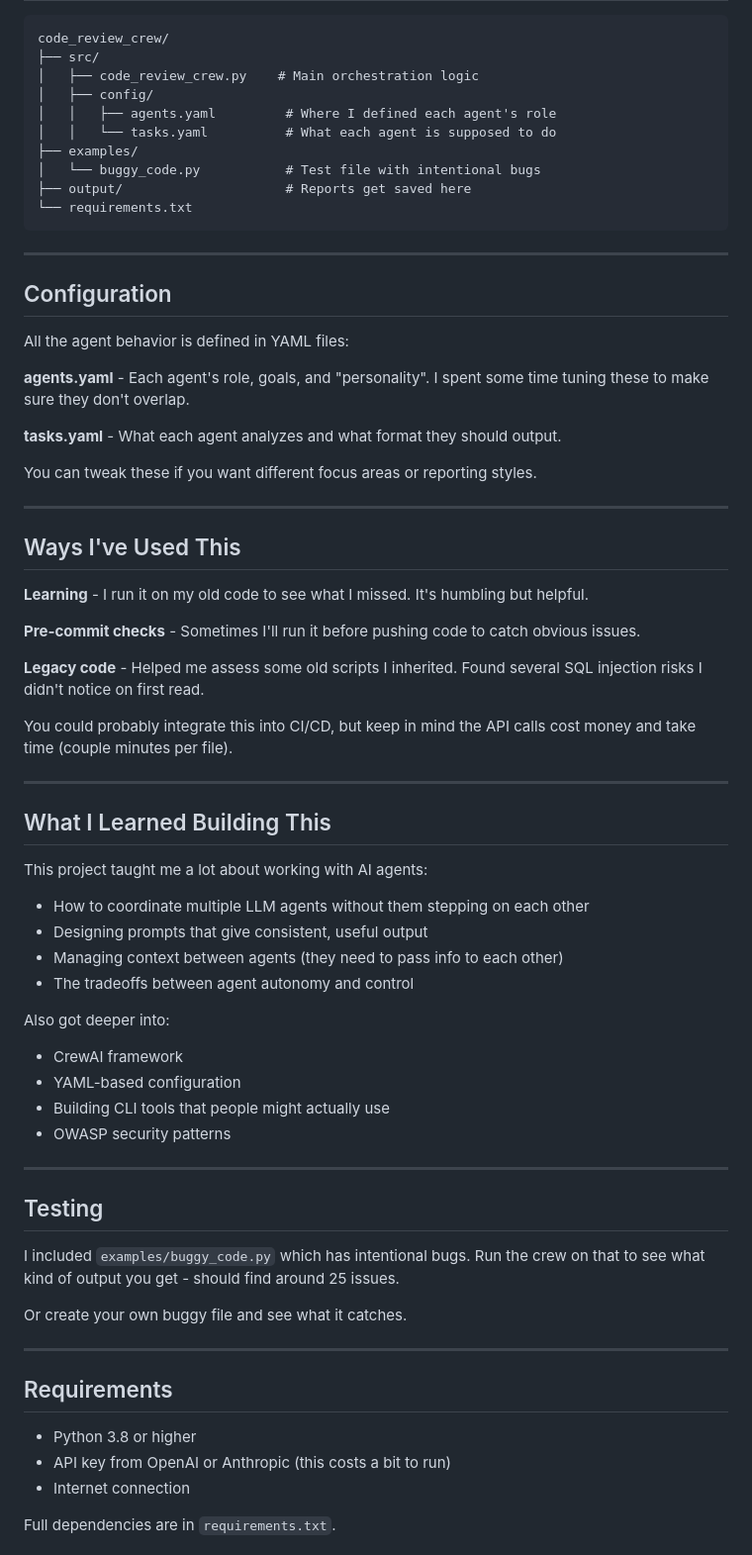
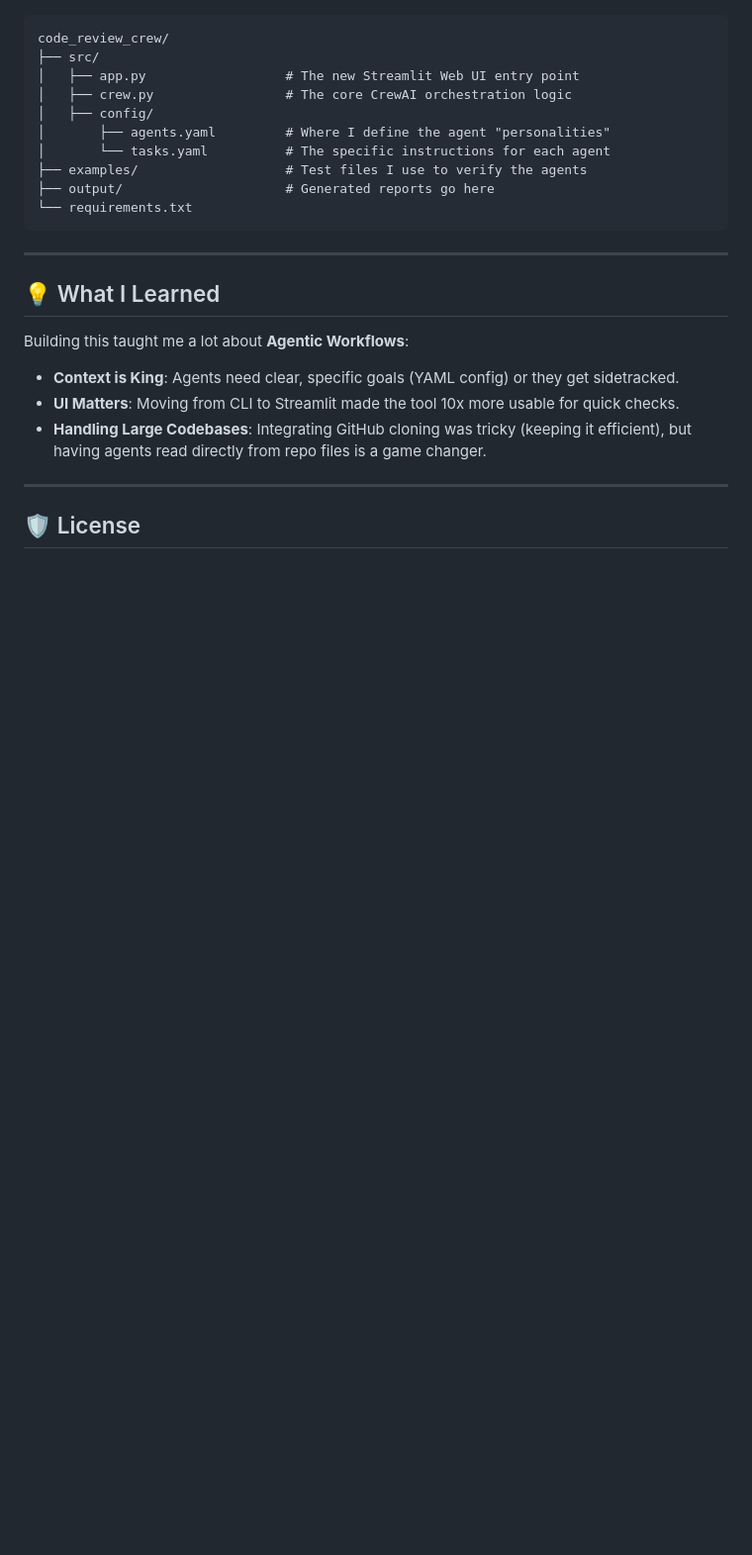
Before and after one commit to francis-rf/code-review-crew, a Markdown page: README.md, the part around one of its changes. Shown at 99% size. Drawn GitHub-style; blank space fills up the shorter version.

````diff
--- a/README.md
+++ b/README.md
@@ -65,72 +82,27 @@ The agents also summarize the findings at the top, so you know immediately if th
 ```
 code_review_crew/
 ├── src/
-│   ├── code_review_crew.py    # Main orchestration logic
+│   ├── app.py                  # The new Streamlit Web UI entry point
+│   ├── crew.py                 # The core CrewAI orchestration logic
 │   ├── config/
-│   │   ├── agents.yaml         # Where I defined each agent's role
-│   │   └── tasks.yaml          # What each agent is supposed to do
-├── examples/
-│   └── buggy_code.py           # Test file with intentional bugs
-├── output/                     # Reports get saved here
+│       ├── agents.yaml         # Where I define the agent "personalities"
+│       └── tasks.yaml          # The specific instructions for each agent
+├── examples/                   # Test files I use to verify the agents
+├── output/                     # Generated reports go here
 └── requirements.txt
 ```
 
 ---
 
-## Configuration
+## 💡 What I Learned
 
-All the agent behavior is defined in YAML files:
+Building this taught me a lot about **Agentic Workflows**:
 
-**agents.yaml** - Each agent's role, goals, and "personality". I spent some time tuning these to make sure they don't overlap.
-
-**tasks.yaml** - What each agent analyzes and what format they should output.
-
-You can tweak these if you want different focus areas or reporting styles.
+- **Context is King**: Agents need clear, specific goals (YAML config) or they get sidetracked.
+- **UI Matters**: Moving from CLI to Streamlit made the tool 10x more usable for quick checks.
+- **Handling Large Codebases**: Integrating GitHub cloning was tricky (keeping it efficient), but having agents read directly from repo files is a game changer.
 
 ---
 
-## Ways I've Used This
+## 🛡️ License
 
-**Learning** - I run it on my old code to see what I missed. It's humbling but helpful.
-
-**Pre-commit checks** - Sometimes I'll run it before pushing code to catch obvious issues.
-
-**Legacy code** - Helped me assess some old scripts I inherited. Found several SQL injection risks I didn't notice on first read.
-
-You could probably integrate this into CI/CD, but keep in mind the API calls cost money and take time (couple minutes per file).
-
----
-
-## What I Learned Building This
-
-This project taught me a lot about working with AI agents:
-
-- How to coordinate multiple LLM agents without them stepping on each other
-- Designing prompts that give consistent, useful output
-- Managing context between agents (they need to pass info to each other)
-- The tradeoffs between agent autonomy and control
-
-Also got deeper into:
-- CrewAI framework
-- YAML-based configuration
-- Building CLI tools that people might actually use
-- OWASP security patterns
-
----
-
-## Testing
-
-I included `examples/buggy_code.py` which has intentional bugs. Run the crew on that to see what kind of output you get - should find around 25 issues.
-
-Or create your own buggy file and see what it catches.
-
----
-
-## Requirements
-
-- Python 3.8 or higher
-- API key from OpenAI or Anthropic (this costs a bit to run)
-- Internet connection
-
-Full dependencies are in `requirements.txt`.
-
````
Also changed, not shown: other parts of README.md (+57 -88 lines).
